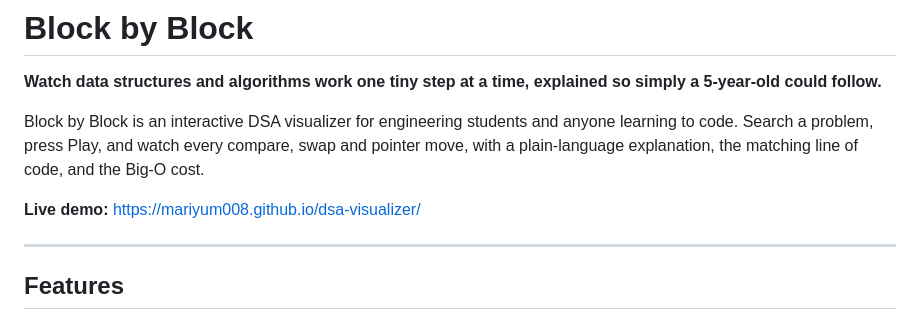
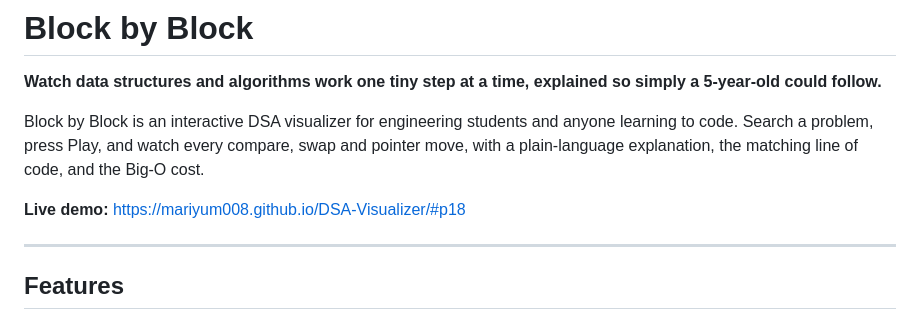
Before and after one commit to Mariyum008/DSA-Visualizer, a Markdown page: README.md, the part around the change. Drawn GitHub-style.

```diff
--- a/README.md
+++ b/README.md
@@ -4,7 +4,7 @@
 
 Block by Block is an interactive DSA visualizer for engineering students and anyone learning to code. Search a problem, press Play, and watch every compare, swap and pointer move, with a plain-language explanation, the matching line of code, and the Big-O cost.
 
-**Live demo:** https://mariyum008.github.io/dsa-visualizer/
+**Live demo:** https://mariyum008.github.io/DSA-Visualizer/#p18
 
 ---
 
```
